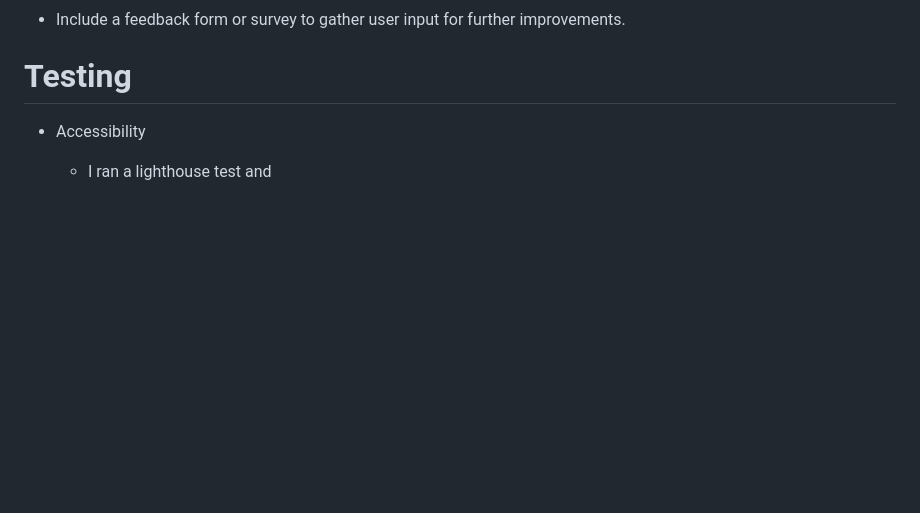
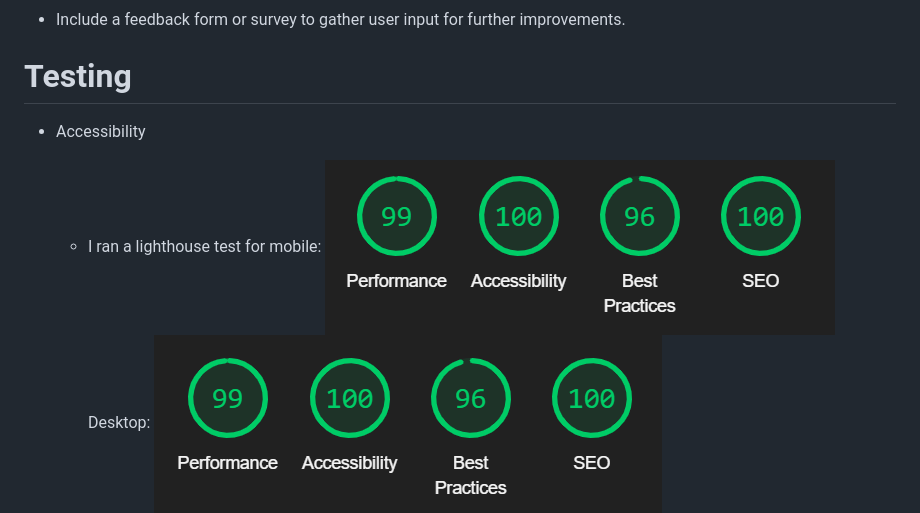
Before and after one commit to HBica05/CryptoKeyGen, a Markdown page: README.md, the part around the change. Rendered like a GitHub page; pictures changed too: image-13.png (added), image-14.png (added); blank space fills up the shorter version.

```diff
--- a/README.md
+++ b/README.md
@@ -92,8 +92,10 @@ To use CryptoKeyGen, follow these steps:
 
 # Testing
 * Accessibility
-  * I ran a lighthouse test and
-
+  * I ran a lighthouse test for mobile:
+  ![alt text](image-13.png)
+  Desktop:
+![alt text](image-14.png)
   ![alt text](image-11.png)
   Bug for HTML  : 'The value of the for attribute of the label element must be the ID of a non-hidden form control.'
 
```
Also changed, not shown: 1 other file.
